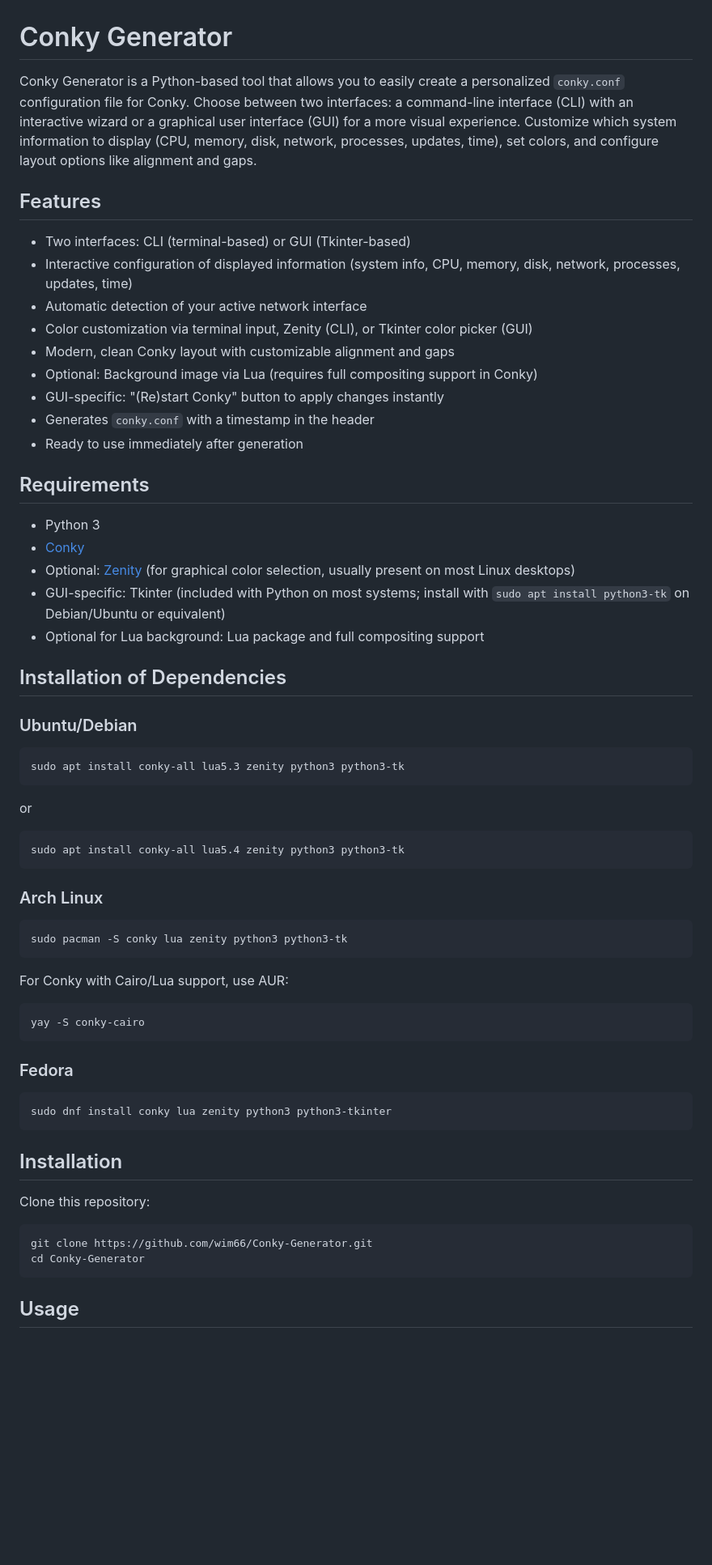
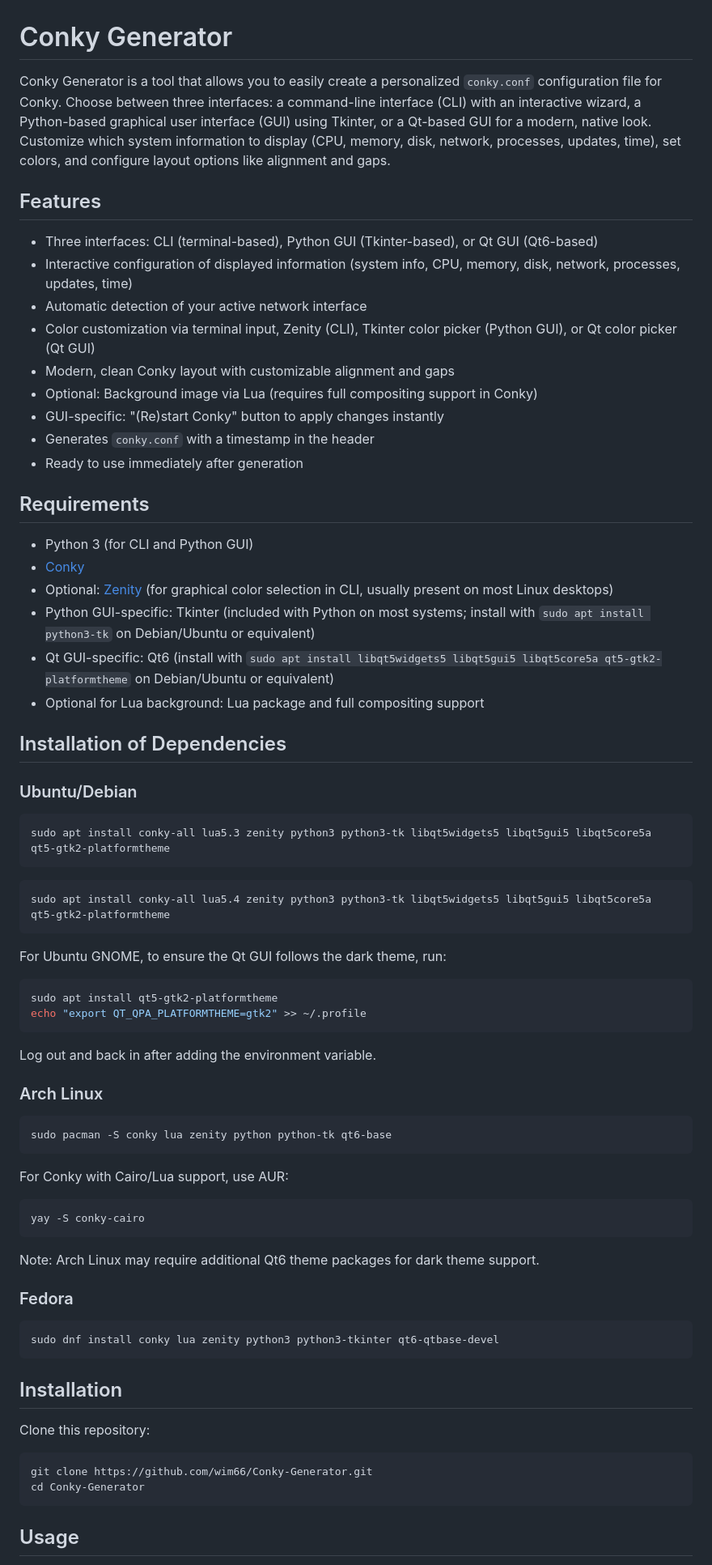
Before and after one commit to wim66/Conky-Generator, a Markdown page: README.md, the part around the change printed below. Shown: that part at 81% size. GitHub-like rendering; blank space fills up the shorter version.

`````diff
--- a/README.md
+++ b/README.md
@@ -1,11 +1,13 @@
 # Conky Generator
-Conky Generator is a Python-based tool that allows you to easily create a personalized `conky.conf` configuration file for Conky. Choose between two interfaces: a command-line interface (CLI) with an interactive wizard or a graphical user interface (GUI) for a more visual experience. Customize which system information to display (CPU, memory, disk, network, processes, updates, time), set colors, and configure layout options like alignment and gaps.
+
+Conky Generator is a tool that allows you to easily create a personalized `conky.conf` configuration file for Conky. Choose between three interfaces: a command-line interface (CLI) with an interactive wizard, a Python-based graphical user interface (GUI) using Tkinter, or a Qt-based GUI for a modern, native look. Customize which system information to display (CPU, memory, disk, network, processes, updates, time), set colors, and configure layout options like alignment and gaps.
 
 ## Features
-- Two interfaces: CLI (terminal-based) or GUI (Tkinter-based)
+
+- Three interfaces: CLI (terminal-based), Python GUI (Tkinter-based), or Qt GUI (Qt6-based)
 - Interactive configuration of displayed information (system info, CPU, memory, disk, network, processes, updates, time)
 - Automatic detection of your active network interface
-- Color customization via terminal input, Zenity (CLI), or Tkinter color picker (GUI)
+- Color customization via terminal input, Zenity (CLI), Tkinter color picker (Python GUI), or Qt color picker (Qt GUI)
 - Modern, clean Conky layout with customizable alignment and gaps
 - Optional: Background image via Lua (requires full compositing support in Conky)
 - GUI-specific: "(Re)start Conky" button to apply changes instantly
@@ -13,39 +15,61 @@ Conky Generator is a Python-based tool that allows you to easily create a person
 - Ready to use immediately after generation
 
 ## Requirements
-- Python 3
+
+- Python 3 (for CLI and Python GUI)
 - [Conky](https://github.com/brndnmtthws/conky)
-- Optional: [Zenity](https://help.gnome.org/users/zenity/stable/) (for graphical color selection, usually present on most Linux desktops)
-- GUI-specific: Tkinter (included with Python on most systems; install with `sudo apt install python3-tk` on Debian/Ubuntu or equivalent)
+- Optional: [Zenity](https://help.gnome.org/users/zenity/stable/) (for graphical color selection in CLI, usually present on most Linux desktops)
+- Python GUI-specific: Tkinter (included with Python on most systems; install with `sudo apt install python3-tk` on Debian/Ubuntu or equivalent)
+- Qt GUI-specific: Qt6 (install with `sudo apt install libqt5widgets5 libqt5gui5 libqt5core5a qt5-gtk2-platformtheme` on Debian/Ubuntu or equivalent)
 - Optional for Lua background: Lua package and full compositing support
 
 ## Installation of Dependencies
+
 ### Ubuntu/Debian
-````bash
-sudo apt install conky-all lua5.3 zenity python3 python3-tk
-````
-or
-````bash
-sudo apt install conky-all lua5.4 zenity python3 python3-tk
-````
+
+```bash
+sudo apt install conky-all lua5.3 zenity python3 python3-tk libqt5widgets5 libqt5gui5 libqt5core5a qt5-gtk2-platformtheme
+```
+```bash
+sudo apt install conky-all lua5.4 zenity python3 python3-tk libqt5widgets5 libqt5gui5 libqt5core5a qt5-gtk2-platformtheme
+```
+
+For Ubuntu GNOME, to ensure the Qt GUI follows the dark theme, run:
+
+```bash
+sudo apt install qt5-gtk2-platformtheme
+echo "export QT_QPA_PLATFORMTHEME=gtk2" >> ~/.profile
+```
+
+Log out and back in after adding the environment variable.
+
 ### Arch Linux
-````bash
-sudo pacman -S conky lua zenity python3 python3-tk
-````
+
+```bash
+sudo pacman -S conky lua zenity python python-tk qt6-base
+```
+
 For Conky with Cairo/Lua support, use AUR:
-````bash
+
+```bash
 yay -S conky-cairo
-````
+```
+
+Note: Arch Linux may require additional Qt6 theme packages for dark theme support.
+
 ### Fedora
-````bash
-sudo dnf install conky lua zenity python3 python3-tkinter
-````
+
+```bash
+sudo dnf install conky lua zenity python3 python3-tkinter qt6-qtbase-devel
+```
 
 ## Installation
+
 Clone this repository:
-````bash
+
+```bash
 git clone https://github.com/wim66/Conky-Generator.git
 cd Conky-Generator
-````
+```
 
 ## Usage
`````
Also changed, not shown: other parts of README.md (+48 -14 lines), assets/preview2.png, 2 other files.
